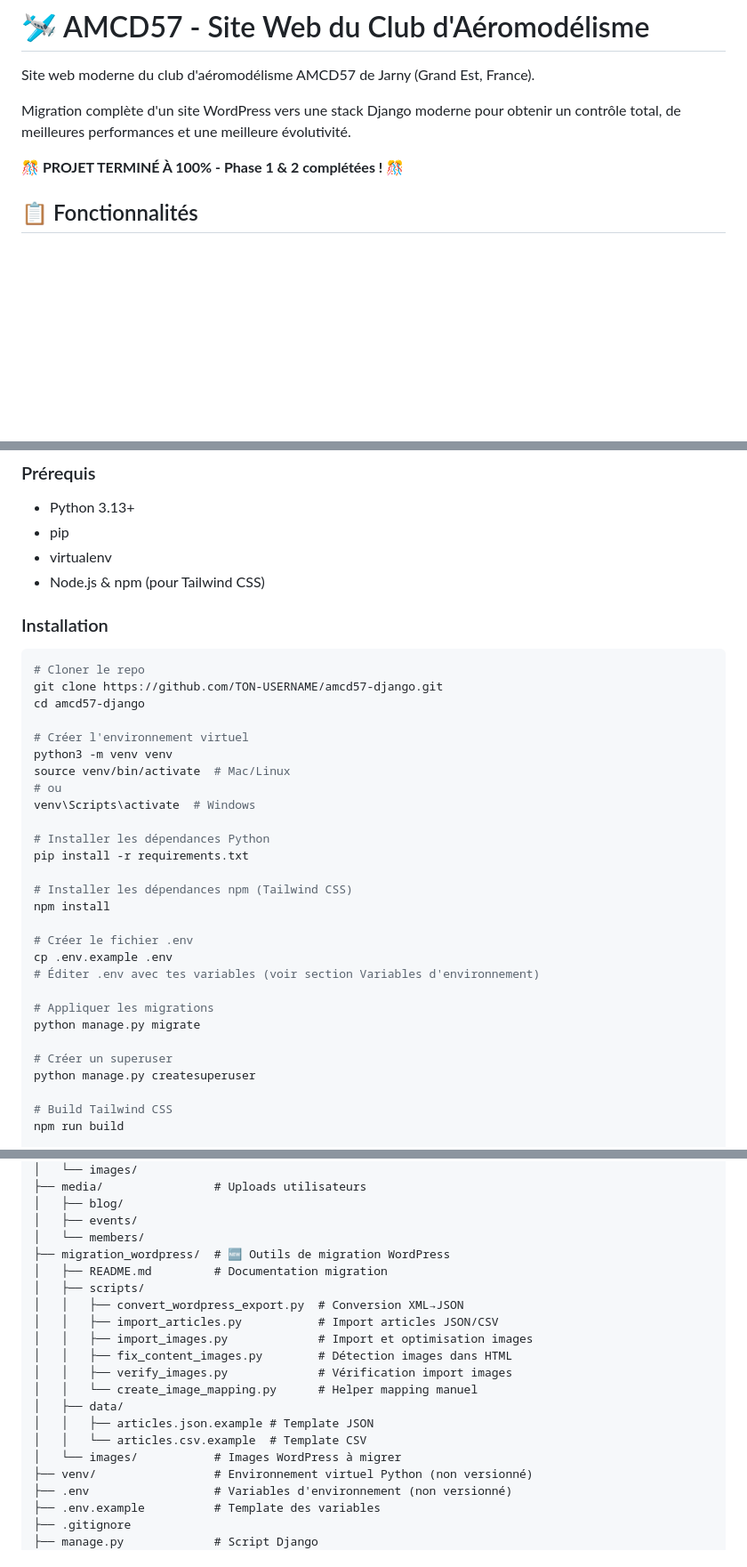
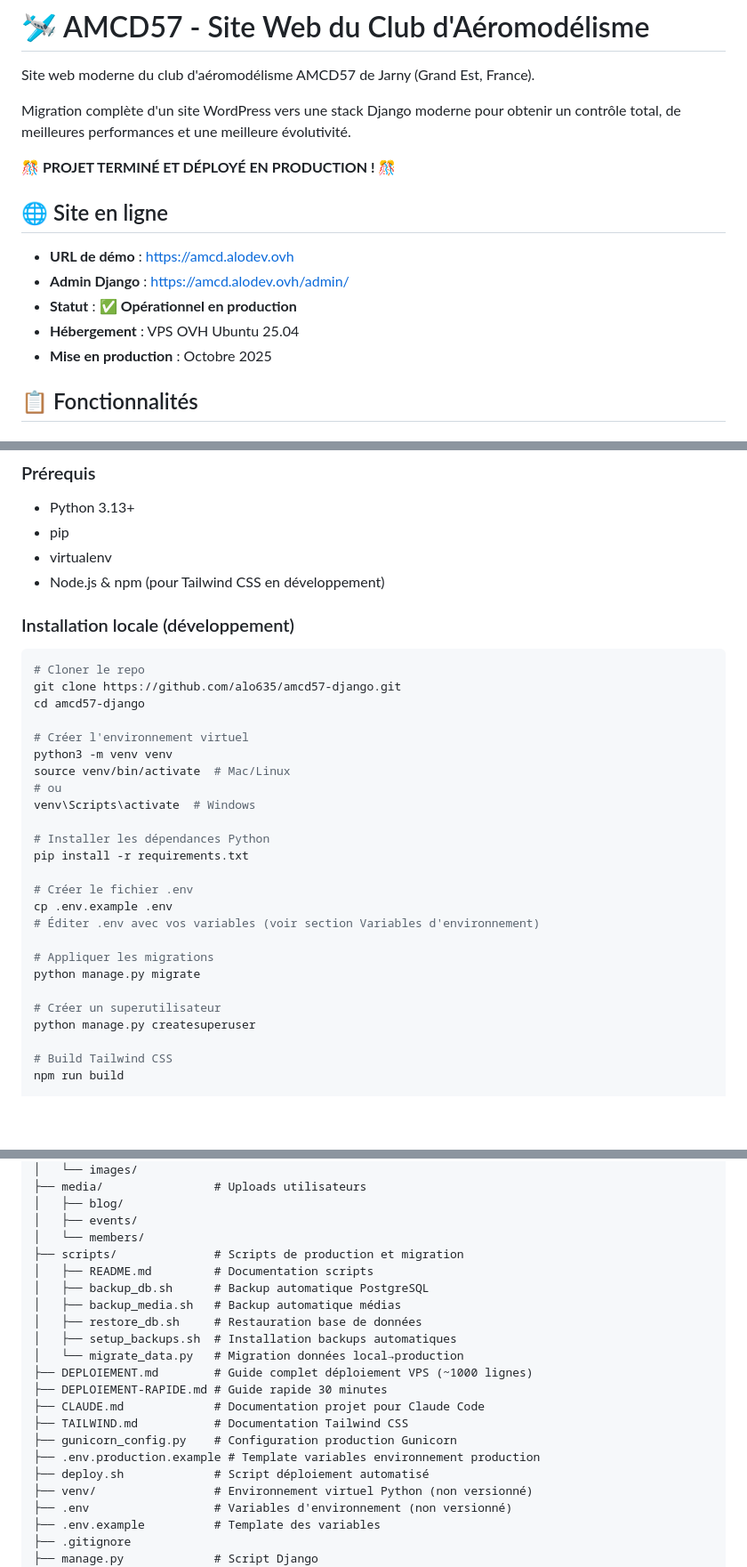
Before and after one commit to alo635/amcd57-django, a Markdown page: readme.md, 3 parts joined by grey strips. Shown at 89% size. Rendered like a GitHub page; blank space fills up the shorter version.

Commit message:
📚 docs: Finalisation README avec statut production et déploiement
Mise à jour complète du README.md :

**Section "Site en ligne" ajoutée :**
- URL de démo : https://amcd.alodev.ovh
- URL admin Django
- Statut : Opérationnel en production
- Hébergement VPS OVH Ubuntu 25.04
- Date de mise en production

**Section "Déploiement en production" :**
- Infrastructure détaillée (Nginx, Gunicorn, PostgreSQL, SSL)
- Backups automatiques (DB quotidien 2h, Media quotidien 3h)
- Documentation déploiement (DEPLOIEMENT.md, DEPLOIEMENT-RAPIDE.md)
- Guide migration local → production avec scripts

**Structure projet mise à jour :**
- Ajout scripts/ (backup_db.sh, backup_media.sh, restore_db.sh, migrate_data.py)
- Ajout sitemaps.py (SEO)
- Ajout tests.py (77 tests unitaires)
- Ajout gunicorn_config.py
- Ajout fichiers déploiement

**Corrections diverses :**
- URL GitHub corrigée : github.com/alo635/amcd57-django
- Section installation locale clarifiée
- Suppression références obsolètes (migration_wordpress/)
- Ajout références DEPLOIEMENT.md et scripts

Le README reflète maintenant l'état complet du projet déployé en production !

🤖 Generated with [Claude Code](https://claude.com/claude-code)

Co-Authored-By: Claude <noreply@anthropic.com>

````diff
--- a/readme.md
+++ b/readme.md
@@ -4,7 +4,15 @@ Site web moderne du club d'aéromodélisme AMCD57 de Jarny (Grand Est, France).
 
 Migration complète d'un site WordPress vers une stack Django moderne pour obtenir un contrôle total, de meilleures performances et une meilleure évolutivité.
 
-**🎊 PROJET TERMINÉ À 100% - Phase 1 & 2 complétées ! 🎊**
+**🎊 PROJET TERMINÉ ET DÉPLOYÉ EN PRODUCTION ! 🎊**
+
+## 🌐 Site en ligne
+
+- **URL de démo** : https://amcd.alodev.ovh
+- **Admin Django** : https://amcd.alodev.ovh/admin/
+- **Statut** : ✅ **Opérationnel en production**
+- **Hébergement** : VPS OVH Ubuntu 25.04
+- **Mise en production** : Octobre 2025
 
 ## 📋 Fonctionnalités
 
@@ -209,12 +217,13 @@ ContactMessage (formulaire de contact)
 - Python 3.13+
 - pip
 - virtualenv
-- Node.js & npm (pour Tailwind CSS)
+- Node.js & npm (pour Tailwind CSS en développement)
 
-### Installation
+### Installation locale (développement)
+
 ```bash
 # Cloner le repo
-git clone https://github.com/TON-USERNAME/amcd57-django.git
+git clone https://github.com/alo635/amcd57-django.git
 cd amcd57-django
 
 # Créer l'environnement virtuel
@@ -226,17 +235,14 @@ venv\Scripts\activate  # Windows
 # Installer les dépendances Python
 pip install -r requirements.txt
 
-# Installer les dépendances npm (Tailwind CSS)
-npm install
-
 # Créer le fichier .env
 cp .env.example .env
-# Éditer .env avec tes variables (voir section Variables d'environnement)
+# Éditer .env avec vos variables (voir section Variables d'environnement)
 
 # Appliquer les migrations
 python manage.py migrate
 
-# Créer un superuser
+# Créer un superutilisateur
 python manage.py createsuperuser
 
 # Build Tailwind CSS
@@ -356,19 +406,20 @@ amcd57-django/
 │   ├── blog/
 │   ├── events/
 │   └── members/
-├── migration_wordpress/  # 🆕 Outils de migration WordPress
-│   ├── README.md         # Documentation migration
-│   ├── scripts/
-│   │   ├── convert_wordpress_export.py  # Conversion XML→JSON
-│   │   ├── import_articles.py           # Import articles JSON/CSV
-│   │   ├── import_images.py             # Import et optimisation images
-│   │   ├── fix_content_images.py        # Détection images dans HTML
-│   │   ├── verify_images.py             # Vérification import images
-│   │   └── create_image_mapping.py      # Helper mapping manuel
-│   ├── data/
-│   │   ├── articles.json.example # Template JSON
-│   │   └── articles.csv.example  # Template CSV
-│   └── images/           # Images WordPress à migrer
+├── scripts/              # Scripts de production et migration
+│   ├── README.md         # Documentation scripts
+│   ├── backup_db.sh      # Backup automatique PostgreSQL
+│   ├── backup_media.sh   # Backup automatique médias
+│   ├── restore_db.sh     # Restauration base de données
+│   ├── setup_backups.sh  # Installation backups automatiques
+│   └── migrate_data.py   # Migration données local→production
+├── DEPLOIEMENT.md        # Guide complet déploiement VPS (~1000 lignes)
+├── DEPLOIEMENT-RAPIDE.md # Guide rapide 30 minutes
+├── CLAUDE.md             # Documentation projet pour Claude Code
+├── TAILWIND.md           # Documentation Tailwind CSS
+├── gunicorn_config.py    # Configuration production Gunicorn
+├── .env.production.example # Template variables environnement production
+├── deploy.sh             # Script déploiement automatisé
 ├── venv/                 # Environnement virtuel Python (non versionné)
 ├── .env                  # Variables d'environnement (non versionné)
 ├── .env.example          # Template des variables
````
Also changed, not shown: other parts of readme.md (+44 -0 lines).
